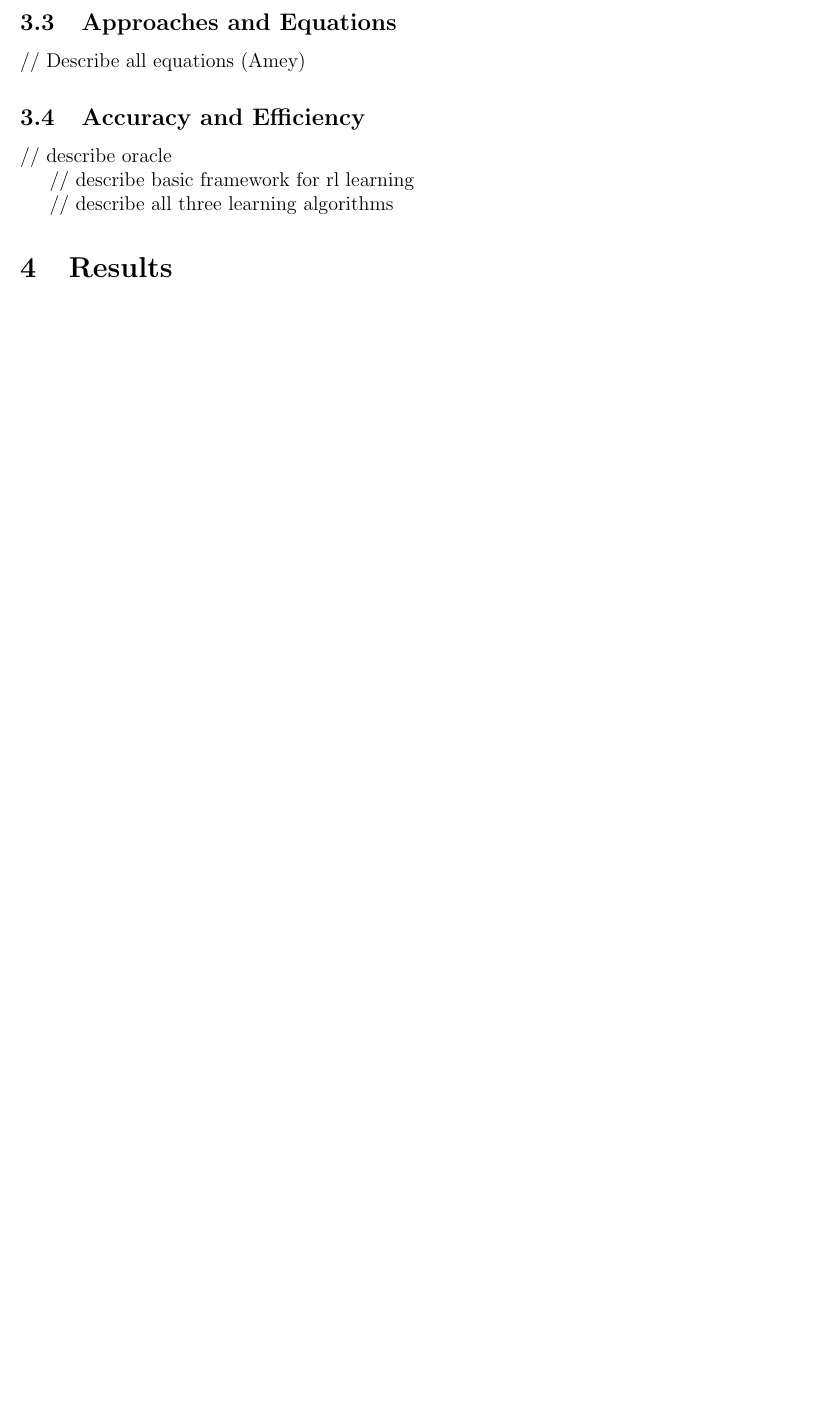
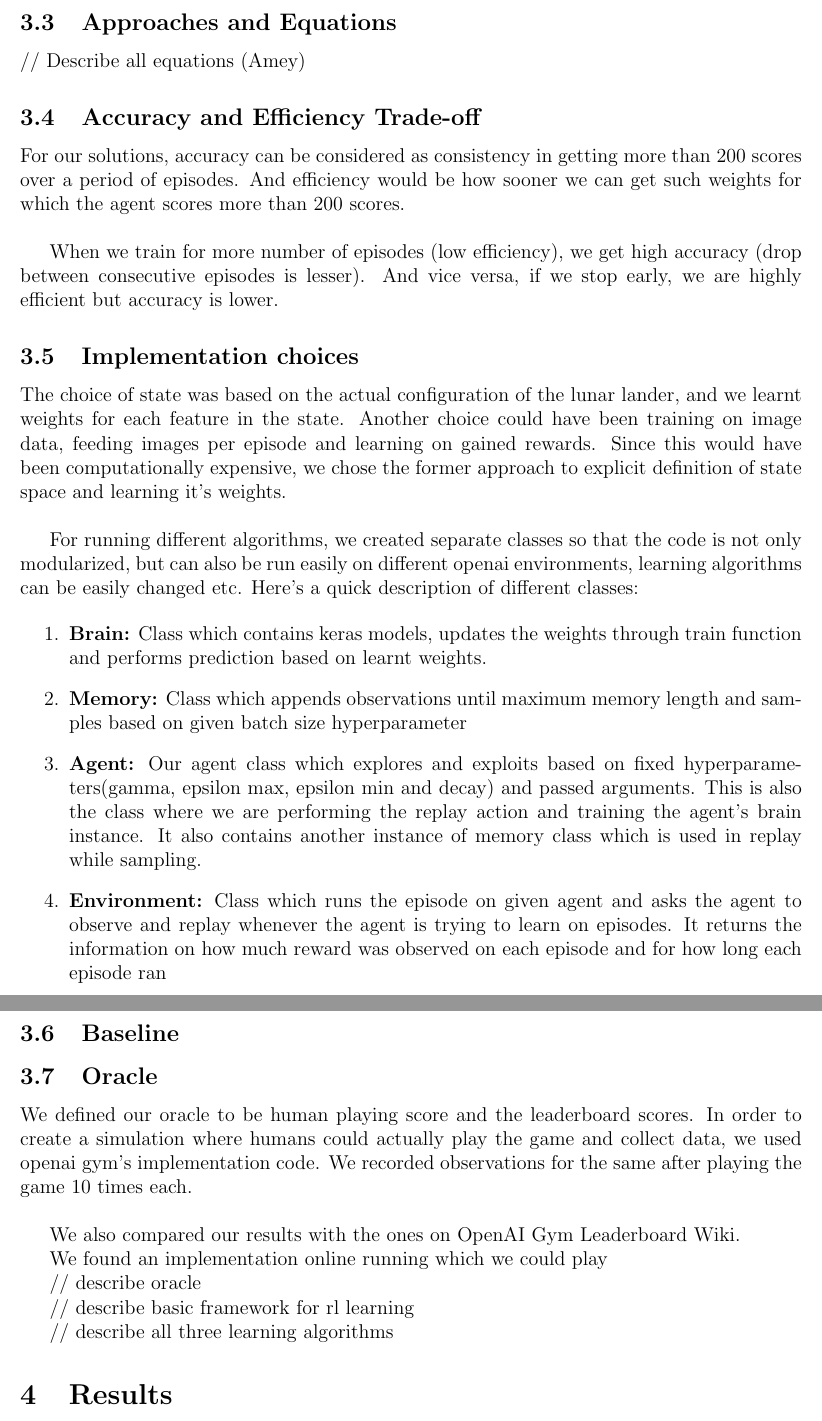
Before and after one commit to psr-ai/lunar-lander, a LaTeX document (documentation/final/final.tex): part of page 5 of 5 before the commit and two parts of pages 5 and 6 of 6 after it, the two joined at a grey line, cut so that both start at the same text, the shorter picture padded with empty space. Compiled offline with pdfLaTeX.

Commit message:
feat: finish remaining sections

```diff
--- a/documentation/final/final.tex
+++ b/documentation/final/final.tex
@@ -133,11 +133,34 @@ As we know, $Q$ value is defined as the expected reward that we get following ac
 
 // Describe all equations (Amey)
 
-\subsection{Accuracy and Efficiency}
+\subsection{Accuracy and Efficiency Trade-off}
 
+For our solutions, accuracy can be considered as consistency in getting more than 200 scores over a period of episodes. And efficiency would be how sooner we can get such weights for which the agent scores more than 200 scores. \\
 
+When we train for more number of episodes (low efficiency), we get high accuracy (drop between consecutive episodes is lesser). And vice versa, if we stop early, we are highly efficient but accuracy is lower.
 
+\subsection{Implementation choices}
 
+The choice of state was based on the actual configuration of the lunar lander, and we learnt weights for each feature in the state. Another choice could have been training on image data, feeding images per episode and learning on gained rewards. Since this would have been computationally expensive, we chose the former approach to explicit definition of state space and learning it's weights. \\
+
+For running different algorithms, we created separate classes so that the code is not only modularized, but can also be run easily on different openai environments, learning algorithms can be easily changed etc. Here's a quick description of different classes:
+
+\begin{enumerate}
+\item \textbf{Brain:} Class which contains keras models, updates the weights through train function and performs prediction based on learnt weights.
+\item \textbf{Memory:} Class which appends observations until maximum memory length and samples based on given batch size hyperparameter
+\item \textbf{Agent:} Our agent class which explores and exploits based on fixed hyperparameters(gamma, epsilon max, epsilon min and decay) and passed arguments. This is also the class where we are performing the replay action and training the agent's brain instance. It also contains another instance of memory class which is used in replay while sampling.
+\item \textbf{Environment:} Class which runs the episode on given agent and asks the agent to observe and replay whenever the agent is trying to learn on episodes. It returns the information on how much reward was observed on each episode and for how long each episode ran
+\end{enumerate}
+
+\subsection{Baseline}
+
+\subsection{Oracle}
+
+We defined our oracle to be human playing score and the leaderboard scores. In order to create a simulation where humans could actually play the game and collect data, we used openai gym's implementation code. We recorded observations for the same after playing the game 10 times each. \\
+
+We also compared our results with the ones on OpenAI Gym Leaderboard Wiki.
+
+We found an implementation online running which we could play
 
 // describe oracle
 
```
Also changed, not shown: documentation/final/final.pdf.
